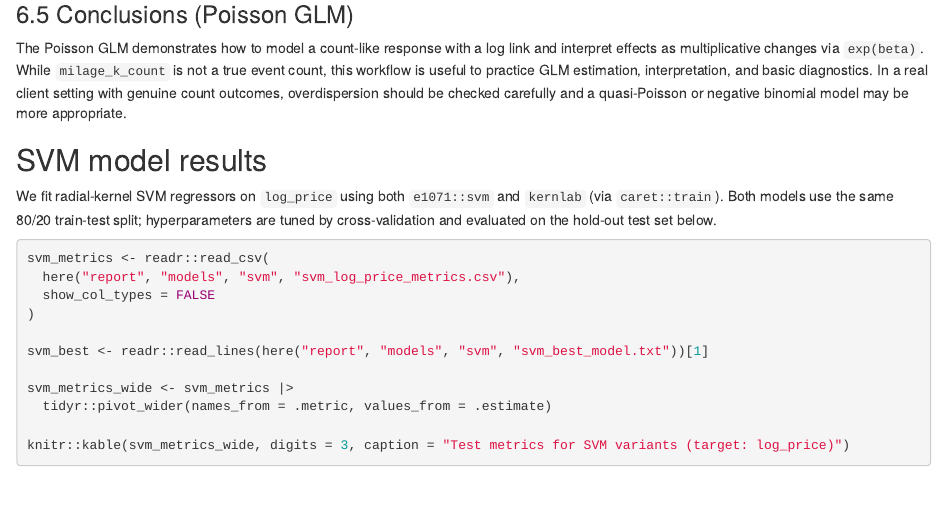
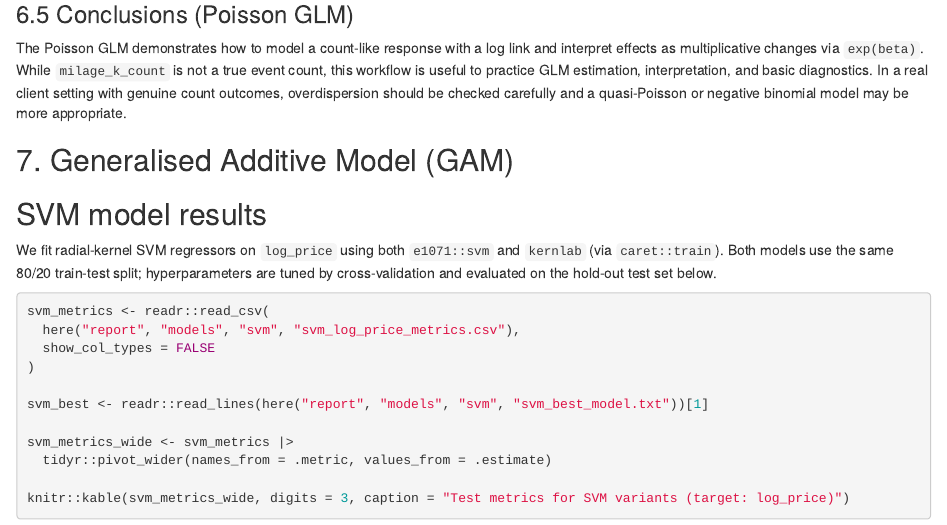
Before and after one commit to allarom/machine-learning1-hs25, an R Markdown document (report/analysis.Rmd): the page in a window 1100 px wide, from 11380 px down. Rendered offline with R 4.5, knitr and Pandoc, with nearby package versions; some code elsewhere in the file could not run offline.

Commit message:
change rmd

```diff
--- a/report/analysis.Rmd
+++ b/report/analysis.Rmd
@@ -556,6 +556,8 @@ with genuine count outcomes, overdispersion should be checked carefully and a
 quasi-Poisson or negative binomial model may be more appropriate.
 
 
+## 7. Generalised Additive Model (GAM)
+
 
 ## SVM model results
 
```
Also changed, not shown: 2 other files.
